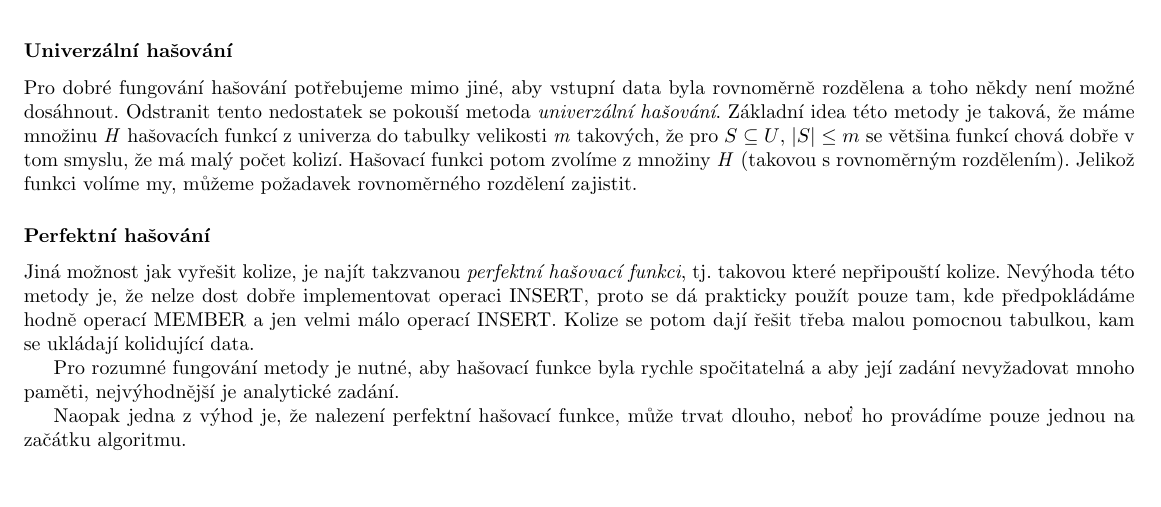
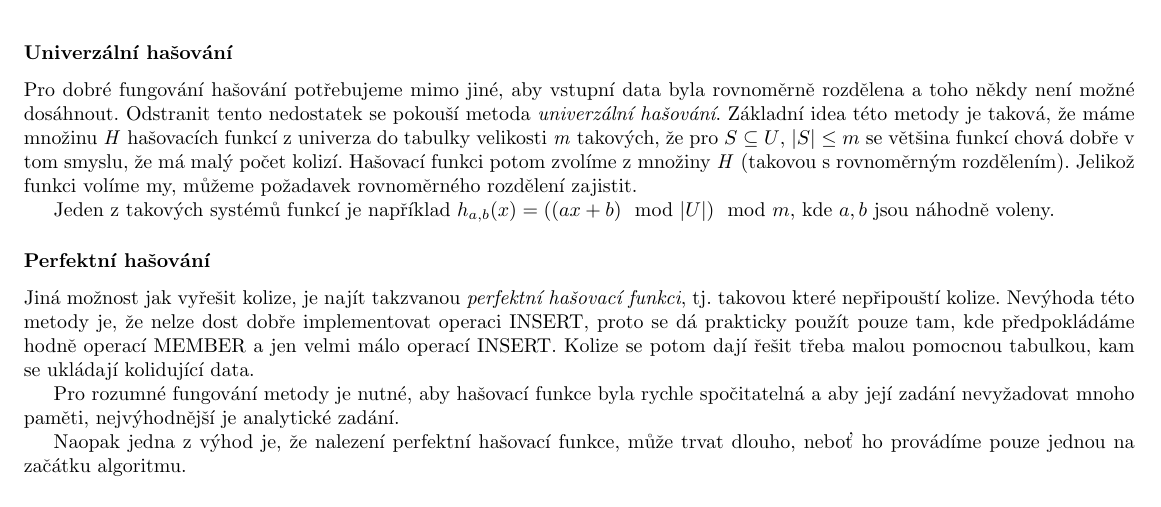
Before and after one commit to agentydragon/mff-statnice, a LaTeX document (bc/Sprava_pocitacovych_systemu_2.tex, which reads bc/informatika/algoritmy_a_ds/Hasovani.OPS.tex): part of page 12 of 27, cut so that both start at the same text. Compiled offline with pdfLaTeX; the source files are stored in an older character set and shown here as Unicode.

Commit message:
vzorecek

```diff
--- a/bc/informatika/algoritmy_a_ds/Hasovani.OPS.tex
+++ b/bc/informatika/algoritmy_a_ds/Hasovani.OPS.tex
@@ -258,6 +258,8 @@
 funkci potom zvolíme z množiny \emph{H} (takovou s rovnoměrným rozdělením).
 Jelikož funkci volíme my, můžeme požadavek rovnoměrného rozdělení zajistit.
 
+Jeden z~takových systémů funkcí je například $h_{a,b}(x) = ((ax + b) \mod |U|) \mod m$, kde $a,b$ jsou náhodně voleny.
+
 \subsubsection*{Perfektní hašování}
 
 Jiná možnost jak vyřešit kolize, je najít takzvanou \emph{perfektní hašovací
```
